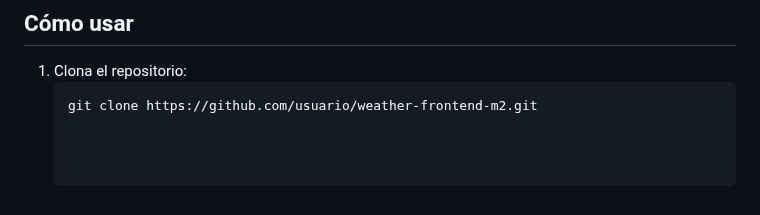
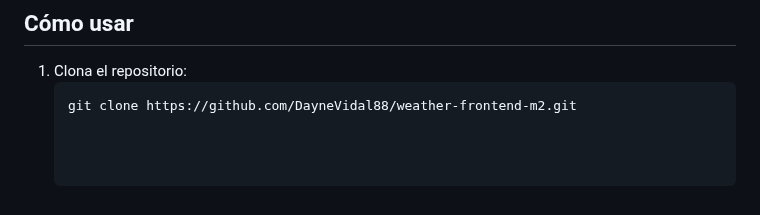
Before and after one commit to DayneVidal88/weather-frontend-m2, a Markdown page: README.md, the part around the change. Rendered like a GitHub page.

Commit message:
ultima modificacion al readme.md

````diff
--- a/README.md
+++ b/README.md
@@ -83,4 +83,4 @@ weather-frontend-m2/ │
 ## Cómo usar
 1. Clona el repositorio:
    ```bash
-   git clone https://github.com/usuario/weather-frontend-m2.git
+   git clone https://github.com/DayneVidal88/weather-frontend-m2.git
````
